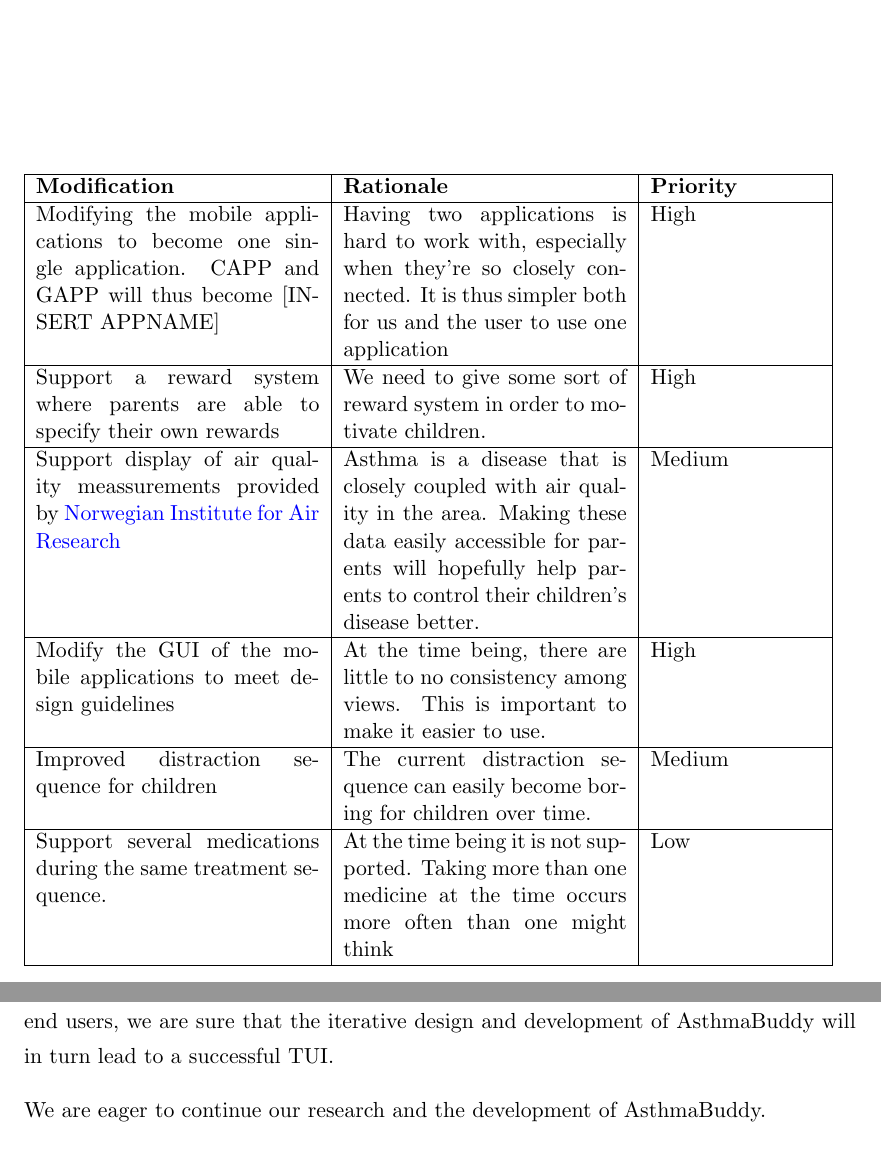
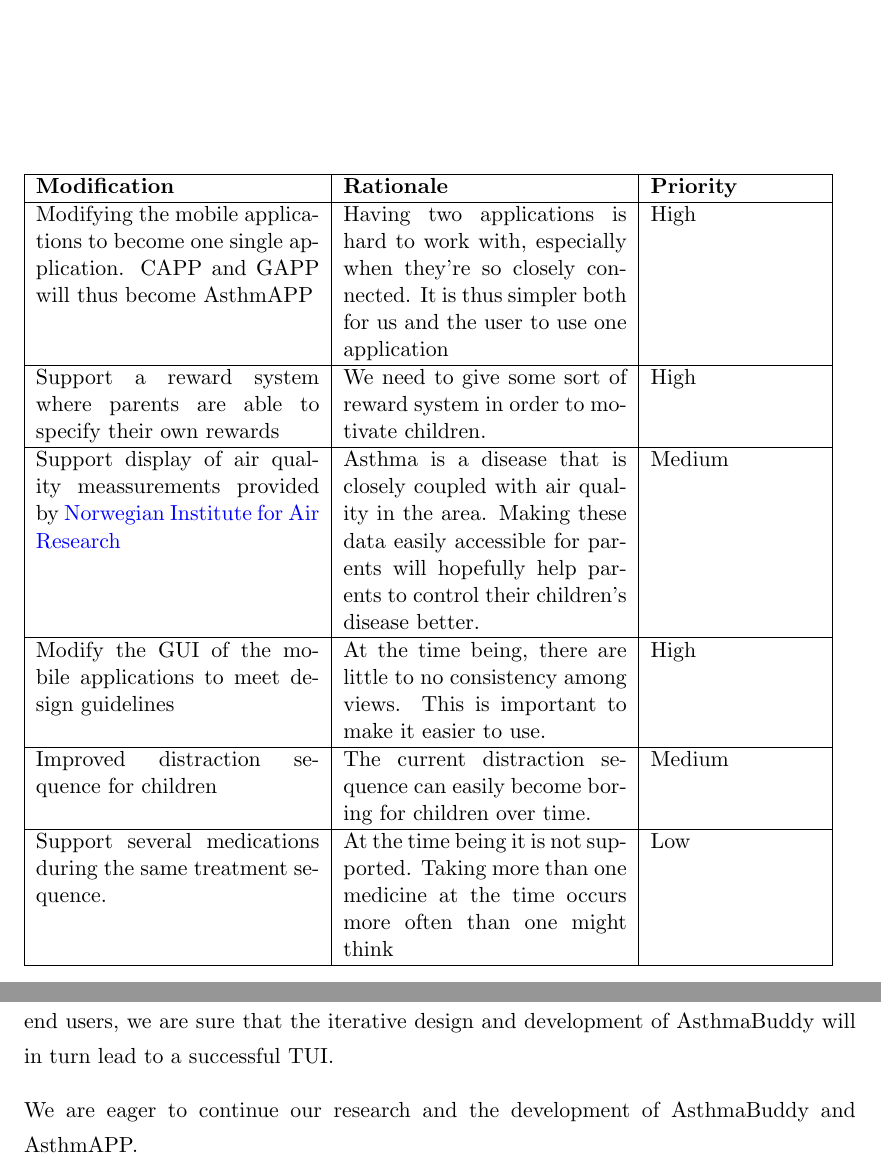
Before and after one commit to aleksg/Fordypningsprosjekt, a LaTeX thesis (Thesis/document.tex, which reads Thesis/Chapters/conclusions/conclusions.tex, Thesis/Chapters/our-tangible-interface/our-solution.tex): two parts of pages 49 and 53 of 73, joined at a grey line, cut so that both start at the same text. Compiled offline with pdfLaTeX.

Commit message:
Fixed typo, and got rid of perhaps last [INSERT APPNAME]

```diff
--- a/Thesis/Chapters/conclusions/conclusions.tex
+++ b/Thesis/Chapters/conclusions/conclusions.tex
@@ -9,4 +9,4 @@ Serious games has given us an idea of how to balance gamification elements prope
 
 We have chosen to develop a TUI in addition the Android application. The rationale behind this decision is that TUIs often are percieved as more fun to operate when performing a repetetive task (\ref{sec:aretuisfun}). We believe that a friendly looking TUI will be percieved in a more positive manner than a smartphone application by the children, while the parents will have more flexibility and easier keep of control with the smartphone application. Inspired by Ullmer \cite{ullmer2002tangible} we have chosen a token+constraint approach for our TUI; AsthmaBuddy. The design and development of the TUI will most certainly be the most challenging part of our research. With the help of domain experts and potential end users, we are sure that the iterative design and development of AsthmaBuddy will in turn lead to a successful TUI.
 
-We are eager to continue our research and the development of AsthmaBuddy.
+We are eager to continue our research and the development of AsthmaBuddy and AsthmAPP.
--- a/Thesis/Chapters/our-tangible-interface/our-solution.tex
+++ b/Thesis/Chapters/our-tangible-interface/our-solution.tex
@@ -81,7 +81,7 @@ We intend to improve the mobile applications by modifying the following:
 	\hline
 	\textbf{Modification} & \textbf{Rationale} & \textbf{Priority} \\
 	\hline
-	Modifying the mobile applications to become one single application. CAPP and GAPP will thus become [INSERT APPNAME]
+	Modifying the mobile applications to become one single application. CAPP and GAPP will thus become AsthmAPP
 	&
 	Having two applications is hard to work with, especially when they're so closely connected. It is thus simpler both for us and the user to use one application
 	&
```
Also changed, not shown: Thesis/Thesis.pdf.
